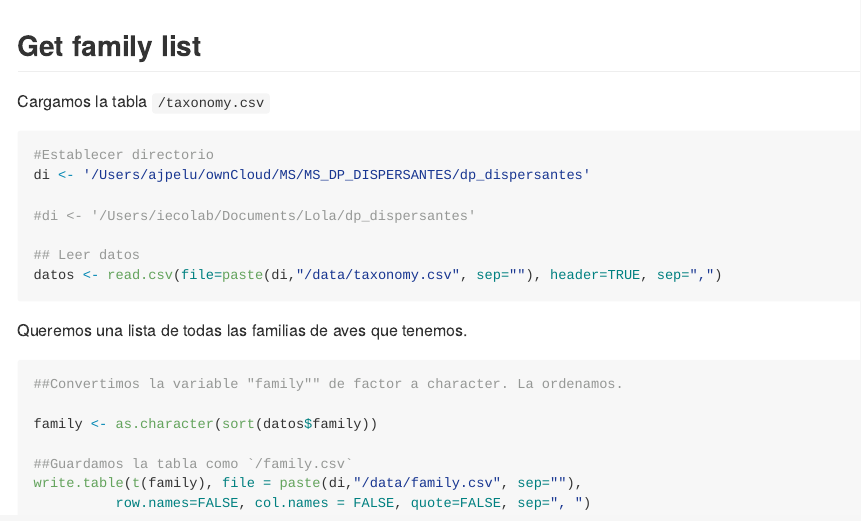
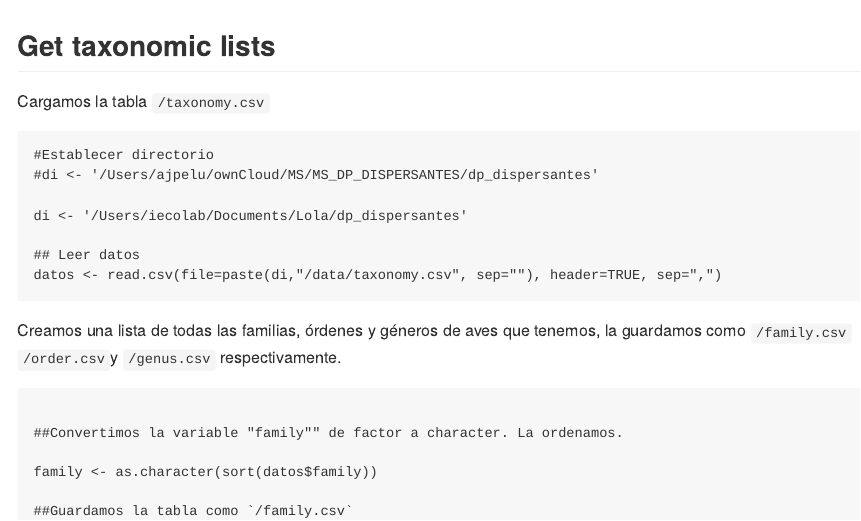
Before and after one commit to ajpelu/dp_dispersantes, an R Markdown document (script/get_taxonomic_list.Rmd): the page in a window 1100 px wide, from its top. The pictures show the output file script/get_taxonomic_list.md that the author committed with the source, drawn offline in the style of GitHub.

Commit message:
Document better

````diff
--- a/script/get_taxonomic_list.Rmd
+++ b/script/get_taxonomic_list.Rmd
@@ -18,7 +18,7 @@ di <- '/Users/iecolab/Documents/Lola/dp_dispersantes'
 datos <- read.csv(file=paste(di,"/data/taxonomy.csv", sep=""), header=TRUE, sep=",")
 ```
 
-Queremos una lista de todas las familias de aves que tenemos.
+Creamos una lista de todas las familias, órdenes y géneros de aves que tenemos, la guardamos como `/family.csv` `/order.csv`y `/genus.csv` respectivamente.
 
 ```{r, warning=FALSE, message=FALSE}
 
````
Also changed, not shown: script/get_taxonomic_list.md.
